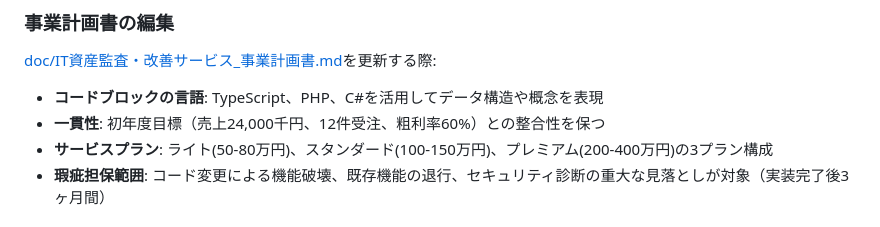
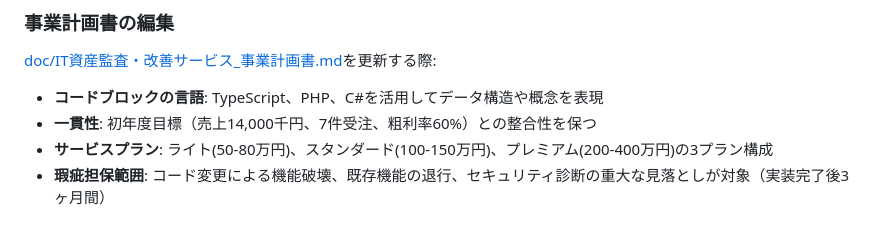
Before and after one commit to HasegawaMasahide/it_supervisor, a Markdown page: CLAUDE.md, the part around the change. Rendered like a GitHub page.

```diff
--- a/CLAUDE.md
+++ b/CLAUDE.md
@@ -71,7 +71,7 @@ Issue管理 ← 人間の診断 ← 分析結果の可視化
 [doc/IT資産監査・改善サービス_事業計画書.md](doc/IT資産監査・改善サービス_事業計画書.md)を更新する際:
 
 - **コードブロックの言語**: TypeScript、PHP、C#を活用してデータ構造や概念を表現
-- **一貫性**: 初年度目標（売上24,000千円、12件受注、粗利率60%）との整合性を保つ
+- **一貫性**: 初年度目標（売上14,000千円、7件受注、粗利率60%）との整合性を保つ
 - **サービスプラン**: ライト(50-80万円)、スタンダード(100-150万円)、プレミアム(200-400万円)の3プラン構成
 - **瑕疵担保範囲**: コード変更による機能破壊、既存機能の退行、セキュリティ診断の重大な見落としが対象（実装完了後3ヶ月間）
 
```
Also changed, not shown: README.md (+2 -2 lines).
